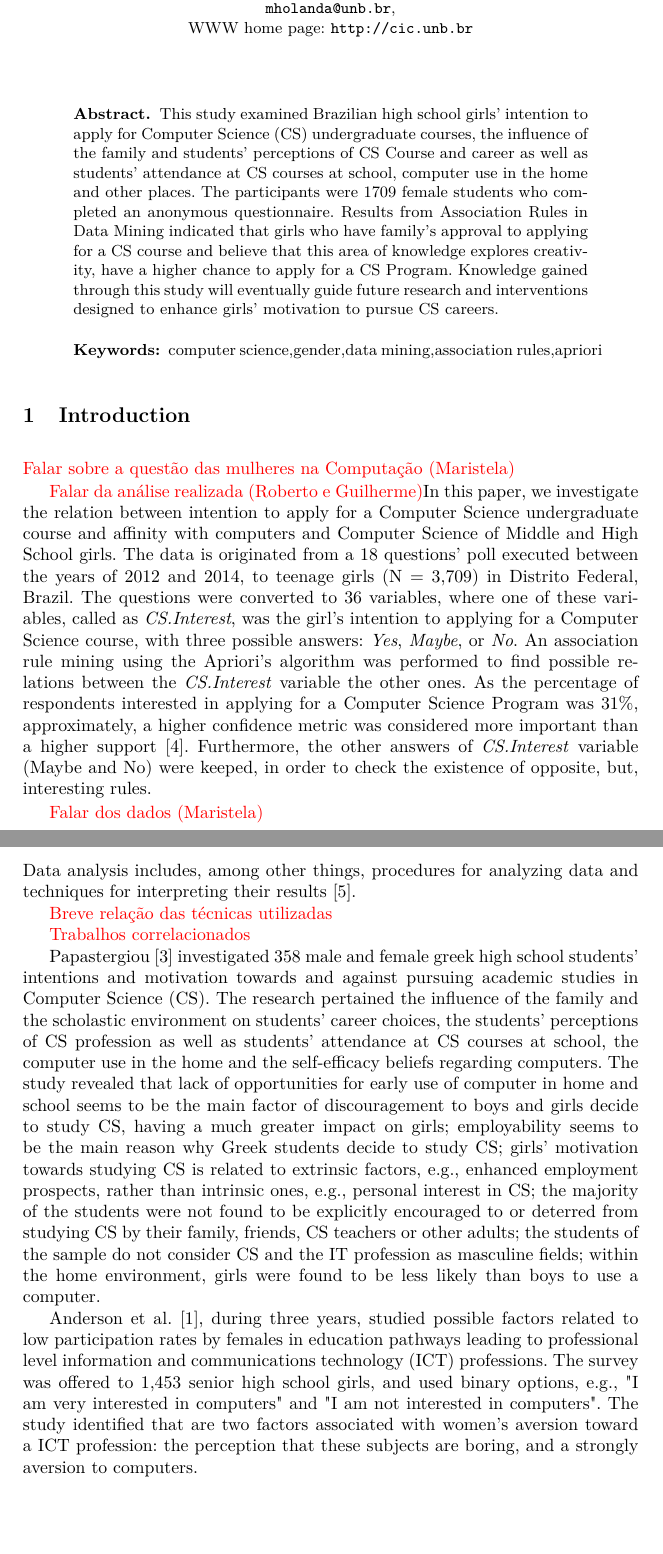
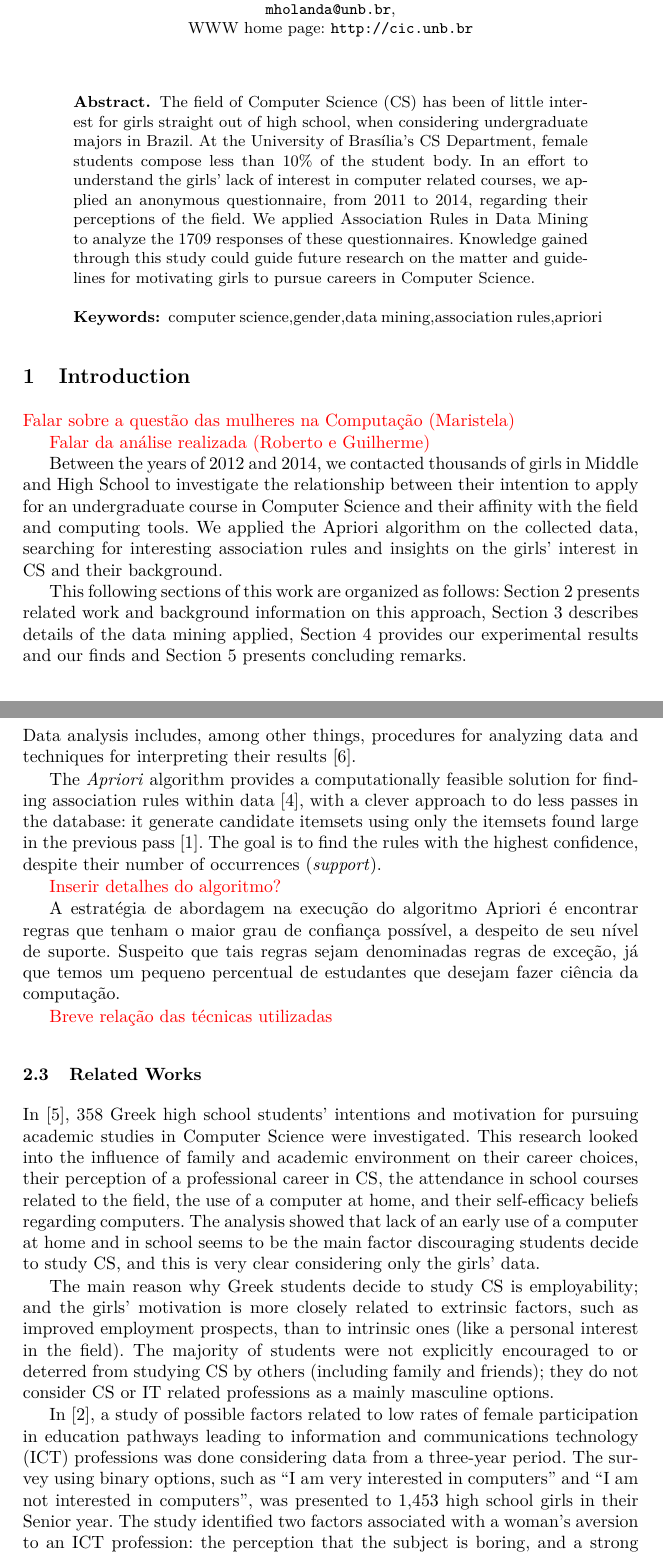
Before and after one commit to rnmourao/women_computer_science, a LaTeX paper (dexa/dexa2017.tex, which reads dexa/1_Intro.tex, dexa/2_Background.tex): two parts of pages 1 and 2 of 12 before the commit and two parts of pages 1 and 2 of 13 after it, joined at a grey line, cut so that both start at the same text, the shorter picture padded with empty space. Compiled offline with pdfLaTeX.

Commit message:
Ajuste de texto.

```diff
--- a/dexa/1_Intro.tex
+++ b/dexa/1_Intro.tex
@@ -2,8 +2,7 @@
 \gnramos{Falar sobre a questão das mulheres na Computação (Maristela)}%
 
 \gnramos{Falar da análise realizada (Roberto e Guilherme)}%
-In this paper, we investigate the relation between intention to apply for a Computer Science undergraduate course and affinity with computers and Computer Science of Middle and High School girls. The data is originated from a 18 questions' poll executed between the years of 2012 and 2014, to teenage girls (N = 3,709) in Distrito Federal, Brazil.
-The questions were converted to 36 variables, where one of these variables, called as \emph{CS.Interest},  was the girl's intention to applying for a Computer Science course, with three possible answers: \emph{Yes}, \emph{Maybe}, or \emph{No}. An association rule mining using the Apriori's algorithm was performed to find possible relations between the \emph{CS.Interest} variable the other ones.
-As the percentage of respondents interested in applying for a Computer Science Program was 31\%, approximately, a higher confidence metric was considered more important than a higher support \cite{taniar_exception_2008}. Furthermore, the other answers of \emph{CS.Interest} variable (Maybe and No) were keeped, in order to check the existence of opposite, but, interesting rules.
 
-\gnramos{Falar dos dados (Maristela)}%
+Between the years of 2012 and 2014, we contacted thousands of girls in Middle and High School to investigate the relationship between their intention to apply for an undergraduate course in Computer Science and their affinity with the field and computing tools. We applied the Apriori algorithm on the collected data, searching for interesting association rules and insights on the girls' interest in CS and their background.
+
+This following sections of this work are organized as follows: Section~\ref{sec:background} presents related work and background information on this approach, Section~\ref{sec:mining} describes details of the data mining applied, Section~\ref{sec:results} provides our experimental results and our finds and Section~\ref{sec:conclusion} presents concluding remarks.
--- a/dexa/2_Background.tex
+++ b/dexa/2_Background.tex
@@ -6,15 +6,31 @@
 Middle School: Ensino Fundamental II
 High School: Ensino Médio
 
+
 \subsection{Data Analysis}\label{subsec:background:data}%
 
 Data analysis includes, among other things, procedures for analyzing data and techniques for interpreting their results~\cite{Tukey1962}.
 
+The \emph{Apriori} algorithm provides a computationally feasible solution for finding association rules within data~\cite{Hastie2009}, with a clever approach to do less passes in the database: it generate candidate itemsets using only the itemsets found large in the previous pass~\cite{Agrawal1994}. The goal is to find the rules with the highest confidence, despite their number of occurrences (\emph{support}).
+
+\gnramos{Inserir detalhes do algoritmo?}
+
+
+
+A estratégia de abordagem na execução do algoritmo Apriori é encontrar regras que tenham o maior grau de confiança possível, a despeito de seu nível de suporte. Suspeito que tais regras sejam denominadas regras de exceção, já que temos um pequeno percentual de estudantes que desejam fazer ciência da computação.
+
+
 \gnramos{Breve relação das técnicas utilizadas}%
 
 
-\gnramos{Trabalhos correlacionados}%
+\subsection{Related Works}\label{sec:background:related}%
 
-Papastergiou~\cite{papastergiou_are_2008} investigated 358 male and female greek high school students' intentions and motivation towards and against pursuing academic studies in Computer Science (CS). The research pertained the influence of the family and the scholastic environment on students' career choices, the students' perceptions of CS profession as well as students' attendance at CS courses at school, the computer use in the home and the self-efficacy beliefs regarding computers. The study revealed that lack of opportunities for early use of computer in home and school seems to be the main factor of discouragement to boys and girls decide to study CS, having a much greater impact on girls; employability seems to be the main reason why Greek students decide to study CS; girls' motivation towards studying CS is related to extrinsic factors, e.g., enhanced employment prospects, rather than intrinsic ones, e.g., personal interest in CS; the majority of the students were not found to be explicitly encouraged to or deterred from studying CS by their family, friends, CS teachers or other adults; the students of the sample do not consider CS and the IT profession as masculine fields; within the home environment, girls were found to be less likely than boys to use a computer.
+In~\cite{papastergiou_are_2008}, 358 Greek high school students' intentions and motivation for pursuing academic studies in Computer Science were investigated. This research looked into the influence of family and academic environment on their career choices, their perception of a professional career in CS, the attendance in school courses related to the field, the use of a computer at home, and their self-efficacy beliefs regarding computers. The analysis showed that lack of an early use of a computer at home and in school seems to be the main factor discouraging students decide to study CS, and this is very clear considering only the girls' data.
 
-Anderson et al.~\cite{anderson_because_2008}, during three years, studied possible factors related to  low participation rates by females in education pathways leading to professional level information and communications technology (ICT) professions. The survey was offered to 1,453 senior high school girls, and used binary options, e.g., "I am very interested in computers" and "I am not interested in computers". The study identified that are two factors associated with women's aversion toward a ICT profession: the perception that these subjects are boring, and a strongly aversion to computers.
+The main reason why Greek students decide to study CS is employability; and the girls' motivation is more closely related to extrinsic factors, such as improved employment prospects, than to intrinsic ones (like a personal interest in the field). The majority of students were not explicitly encouraged to or deterred from studying CS by others (including family and friends); they do not consider CS or IT related professions as a mainly masculine options.
+
+In~\cite{anderson_because_2008}, a study of possible factors related to low rates of female participation in education pathways leading to information and communications technology (ICT) professions was done considering data from a three-year period. The survey using binary options, such as ``I am very interested in computers'' and ``I am not interested in computers'', was presented to 1,453 high school girls in their Senior year. The study identified two factors associated with a woman's aversion to an ICT profession: the perception that the subject is boring, and a strong dislike of computers.
+
+\gnramos{Qual o mérito deste trabalho?}
+
+Our work searches for insights on students' motivation for academic studies in Computer Science, with a clear gender bias (looking and girls only) and analyzing a larger data set of Brazilian students.
--- a/dexa/dexa2017.tex
+++ b/dexa/dexa2017.tex
@@ -28,7 +28,8 @@ WWW home page: \texttt{http://cic.unb.br}}%
 % using at least 70 and at most 150 words. It will be set in 9-point
 % font size and be inset 1.0 cm from the right and left margins.
 % There will be two blank lines before and after the Abstract. \dots
-This study examined Brazilian high school girls' intention to apply for Computer Science (CS) undergraduate courses, the influence of the family and students' perceptions of CS Course and career as well as students’ attendance at CS courses at school, computer use in the home and other places. The participants were 1709 female students who completed an anonymous questionnaire. Results from Association Rules in Data Mining indicated that girls who have family's approval to applying for a CS course and believe that this area of knowledge explores creativity, have a higher chance to apply for a CS Program. Knowledge gained through this study will eventually guide future research and interventions designed to enhance girls' motivation to pursue CS careers.
+The field of Computer Science (CS) has been of little interest for girls straight out of high school, when considering undergraduate majors in Brazil. At the University of Brasília’s CS Department, female students compose less than 10\% of the student body. In an effort to understand the girls’ lack of interest in computer related courses, we applied an anonymous questionnaire, from 2011 to 2014, regarding their perceptions of the field. We applied Association Rules in Data Mining to analyze the 1709 responses of these questionnaires. Knowledge gained through this study could guide future research on the matter and guidelines for motivating girls to pursue careers in Computer Science.
+
 
 \keywords{computer science,gender,data mining,association rules,apriori}%
 \end{abstract}%
```
Also changed, not shown: dexa/bibliography.bib (+13 -0 lines).
